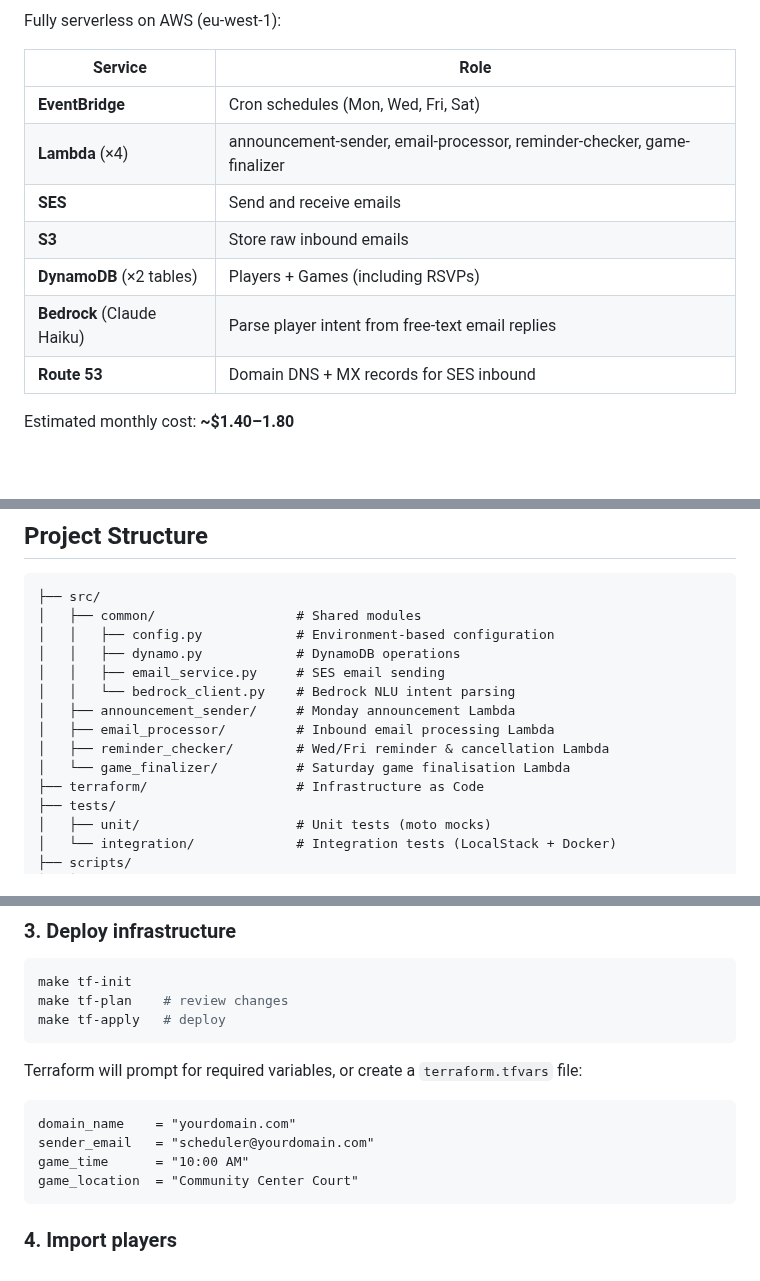
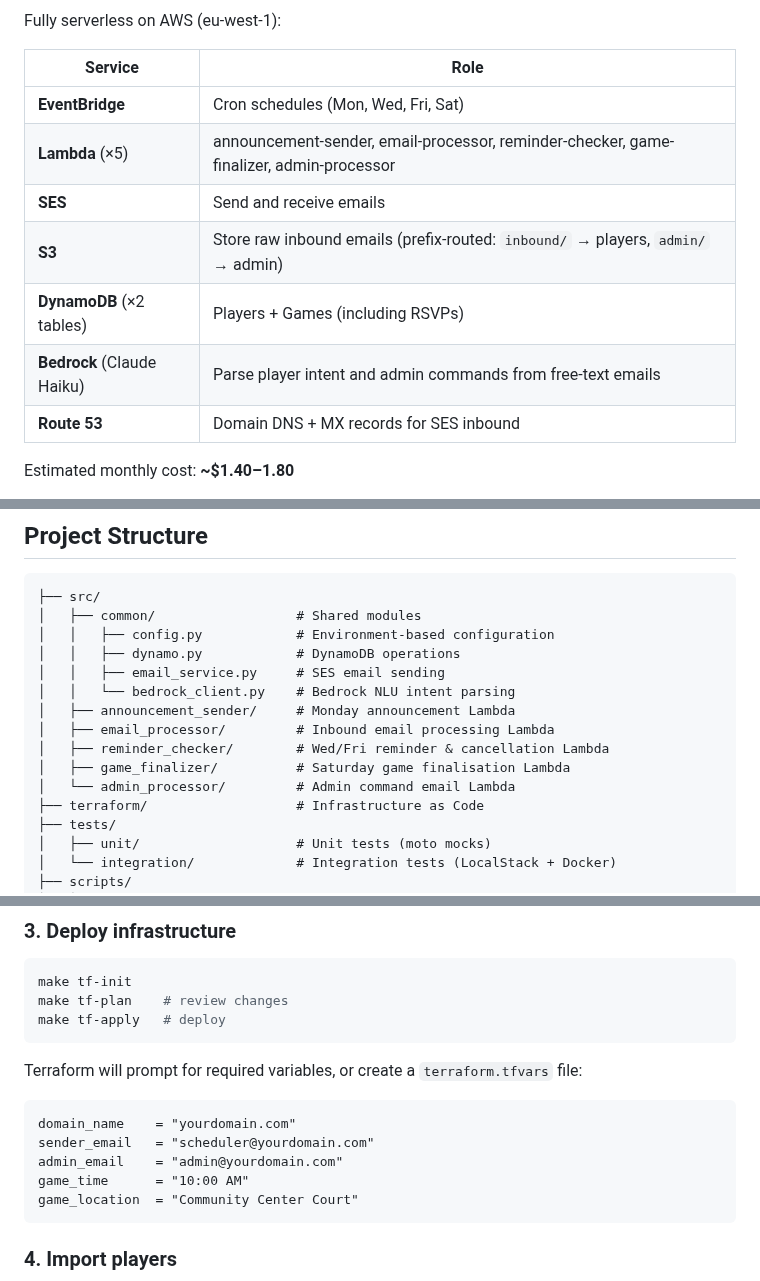
Before and after one commit to mmithileash/basketball-game-scheduler, a Markdown page: README.md, 3 parts joined by grey strips. Drawn GitHub-style; blank space fills up the shorter version.

````diff
--- a/README.md
+++ b/README.md
@@ -22,11 +23,11 @@ Fully serverless on AWS (eu-west-1):
 | Service | Role |
 |---|---|
 | **EventBridge** | Cron schedules (Mon, Wed, Fri, Sat) |
-| **Lambda** (×4) | announcement-sender, email-processor, reminder-checker, game-finalizer |
+| **Lambda** (×5) | announcement-sender, email-processor, reminder-checker, game-finalizer, admin-processor |
 | **SES** | Send and receive emails |
-| **S3** | Store raw inbound emails |
+| **S3** | Store raw inbound emails (prefix-routed: `inbound/` → players, `admin/` → admin) |
 | **DynamoDB** (×2 tables) | Players + Games (including RSVPs) |
-| **Bedrock** (Claude Haiku) | Parse player intent from free-text email replies |
+| **Bedrock** (Claude Haiku) | Parse player intent and admin commands from free-text emails |
 | **Route 53** | Domain DNS + MX records for SES inbound |
 
 Estimated monthly cost: **~$1.40–1.80**
@@ -45,7 +46,8 @@ See [docs/architecture.md](docs/architecture.md) for detailed flow diagrams, dat
 │   ├── announcement_sender/     # Monday announcement Lambda
 │   ├── email_processor/         # Inbound email processing Lambda
 │   ├── reminder_checker/        # Wed/Fri reminder & cancellation Lambda
-│   └── game_finalizer/          # Saturday game finalisation Lambda
+│   ├── game_finalizer/          # Saturday game finalisation Lambda
+│   └── admin_processor/         # Admin command email Lambda
 ├── terraform/                   # Infrastructure as Code
 ├── tests/
 │   ├── unit/                    # Unit tests (moto mocks)
@@ -112,6 +114,7 @@ Terraform will prompt for required variables, or create a `terraform.tfvars` fil
 ```hcl
 domain_name    = "yourdomain.com"
 sender_email   = "scheduler@yourdomain.com"
+admin_email    = "admin@yourdomain.com"
 game_time      = "10:00 AM"
 game_location  = "Community Center Court"
 ```
````
Also changed, not shown: other parts of README.md (+18 -1 lines), docs/architecture.md (+59 -13 lines), docs/diagrams/01_component_architecture.png, docs/diagrams/07_admin_flow.png (added), 1 other file.
